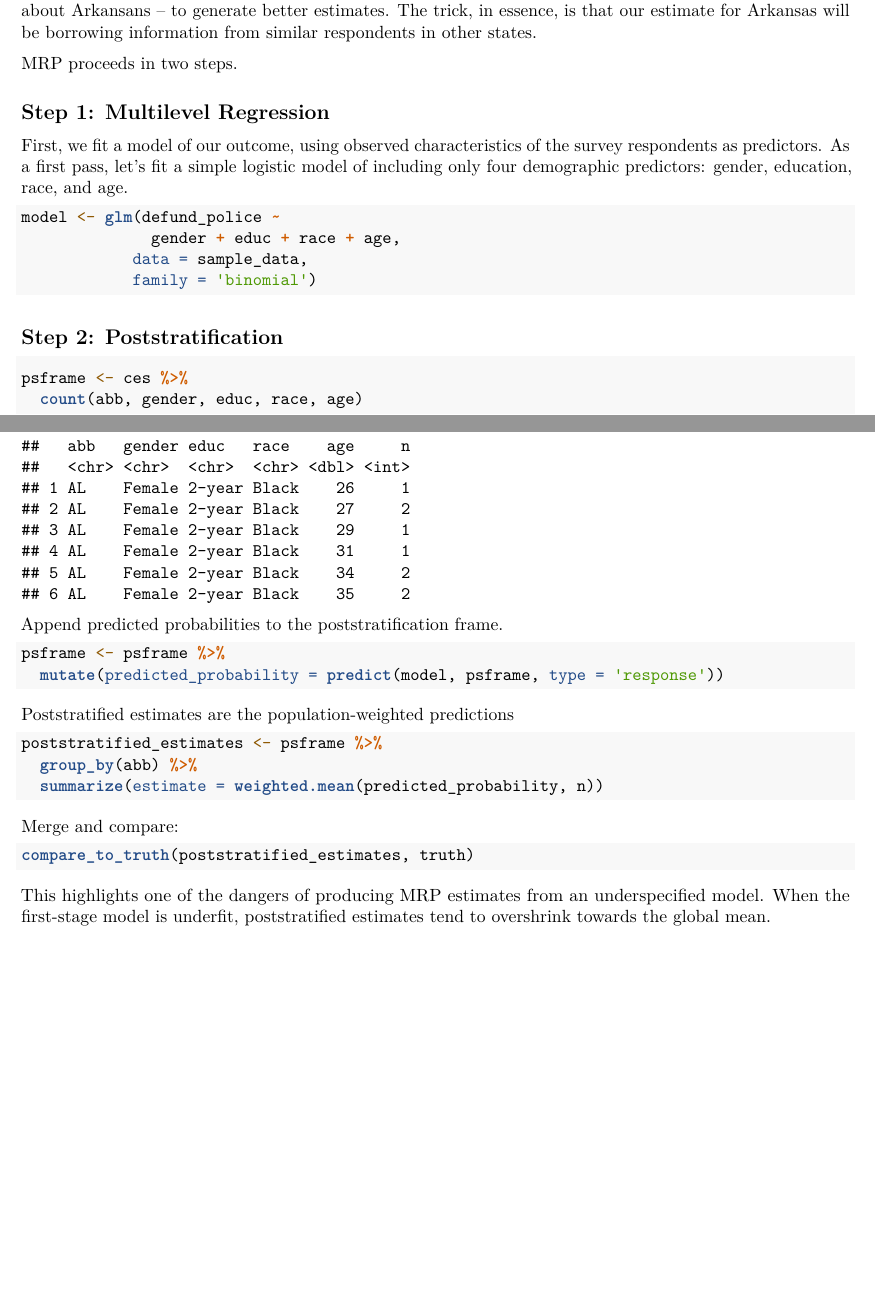
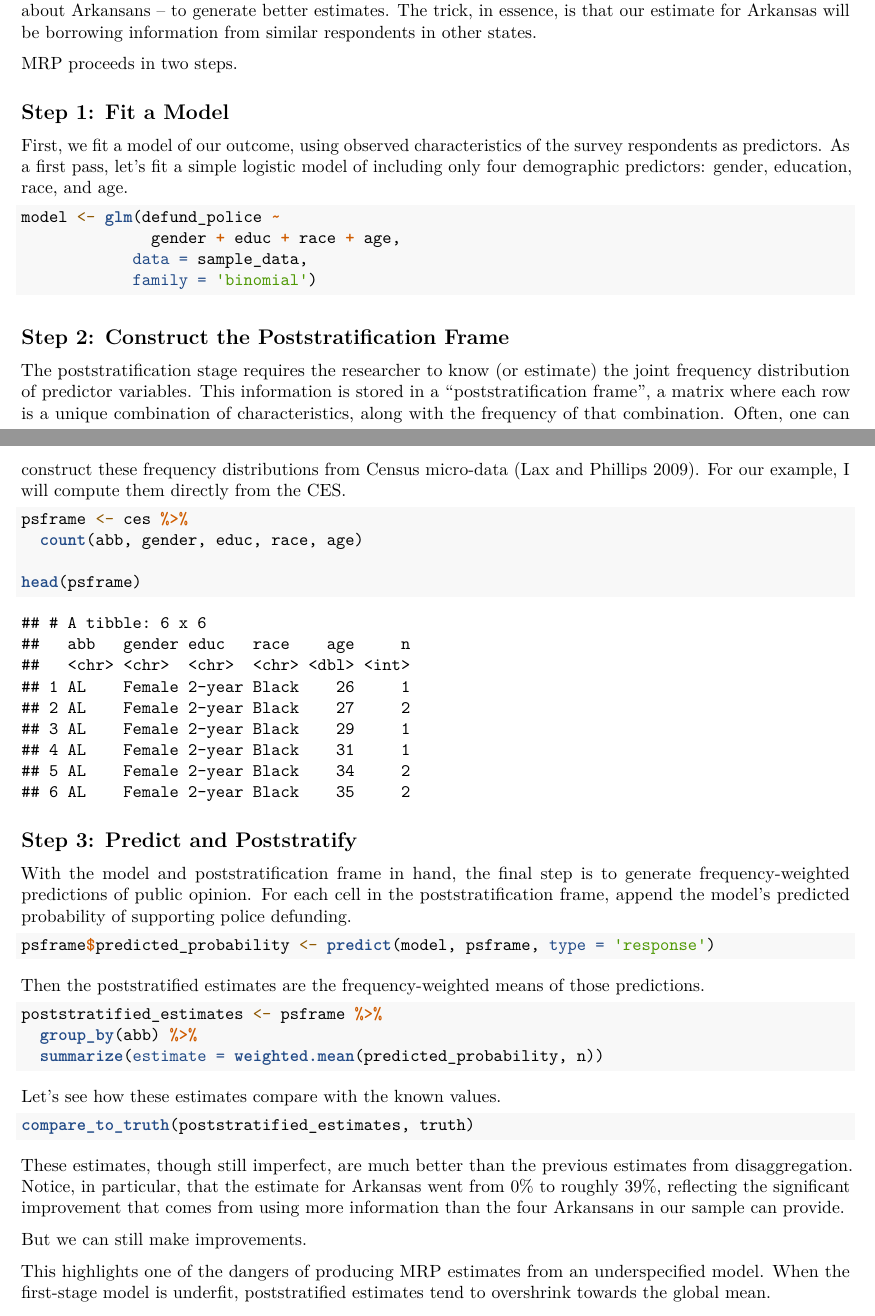
Before and after one commit to joeornstein/mrp-chapter, an R Markdown document (chapter.Rmd): two parts of pages 4 and 6 of 16 before the commit and two parts of pages 4 and 6 of 17 after it, joined at a grey line, cut so that both start at the same text, the shorter picture padded with empty space. Rendered offline with R 4.5, knitr and Pandoc, then LaTeX, with nearby package versions; some code elsewhere in the file could not run offline.

Commit message:
edit three steps

````diff
--- a/chapter.Rmd
+++ b/chapter.Rmd
@@ -106,7 +106,7 @@ This is clearly a poor estimate of state-level public opinion. The four responde
 
 MRP proceeds in two steps.
 
-## Step 1: Multilevel Regression
+## Step 1: Fit a Model
 
 First, we fit a model of our outcome, using observed characteristics of the survey respondents as predictors. As a first pass, let's fit a simple logistic model of including only four demographic predictors: gender, education, race, and age.
 
@@ -117,7 +117,9 @@ model <- glm(defund_police ~
             family = 'binomial')
 ```
 
-## Step 2: Poststratification
+## Step 2: Construct the Poststratification Frame
+
+The poststratification stage requires the researcher to know (or estimate) the joint frequency distribution of predictor variables. This information is stored in a "poststratification frame", a matrix where each row is a unique combination of characteristics, along with the frequency of that combination. Often, one can construct these frequency distributions from Census micro-data [@lax2009]. For our example, I will compute them directly from the CES.
 
 ```{r psframe}
 psframe <- ces %>%
@@ -126,14 +128,15 @@ psframe <- ces %>%
 head(psframe)
 ```
 
-Append predicted probabilities to the poststratification frame.
+## Step 3: Predict and Poststratify
+
+With the model and poststratification frame in hand, the final step is to generate frequency-weighted predictions of public opinion. For each cell in the poststratification frame, append the model's predicted probability of supporting police defunding.
 
 ```{r predict}
-psframe <- psframe %>%
-  mutate(predicted_probability = predict(model, psframe, type = 'response'))
+psframe$predicted_probability <- predict(model, psframe, type = 'response')
 ```
 
-Poststratified estimates are the population-weighted predictions
+Then the poststratified estimates are the frequency-weighted means of those predictions.
 
 ```{r poststratify}
 poststratified_estimates <- psframe %>%
@@ -141,11 +144,15 @@ poststratified_estimates <- psframe %>%
   summarize(estimate = weighted.mean(predicted_probability, n))
 ```
 
-Merge and compare:
+Let's see how these estimates compare with the known values.
 
 ```{r compare-to-truth, fig.cap='Underfit MRP estimates from complete pooling model'}
 compare_to_truth(poststratified_estimates, truth)
 ```
+
+These estimates, though still imperfect, are much better than the previous estimates from disaggregation. Notice, in particular, that the estimate for Arkansas went from 0% to roughly 39%, reflecting the significant improvement that comes from using more information than the four Arkansans in our sample can provide.
+
+But we can still make improvements.
 
 This highlights one of the dangers of producing MRP estimates from an underspecified model. When the first-stage model is underfit, poststratified estimates tend to overshrink towards the global mean.
 
````
